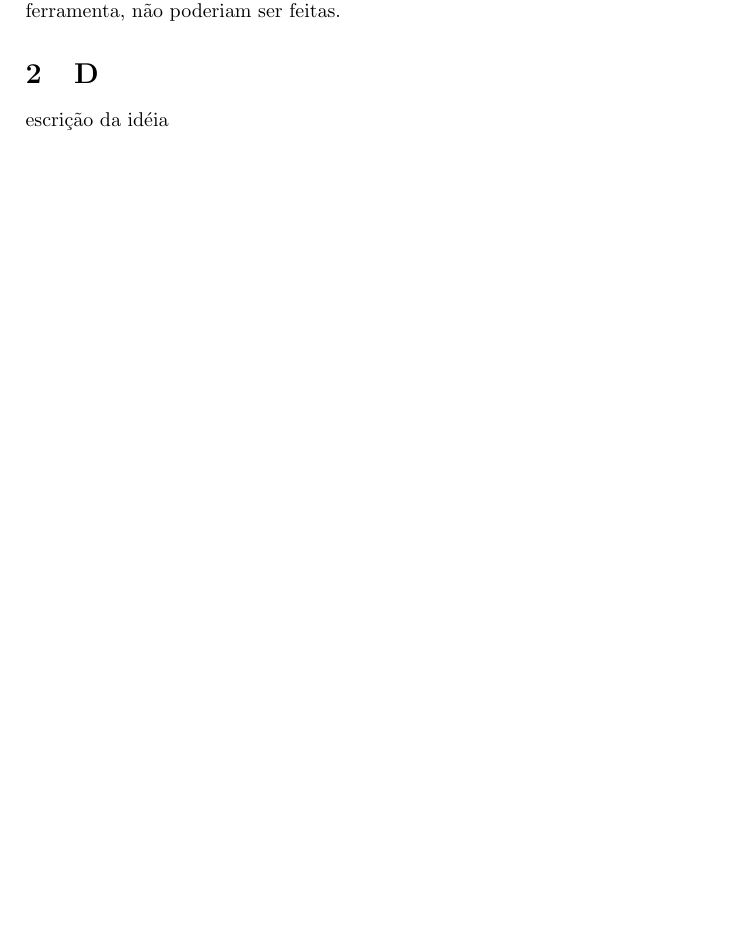
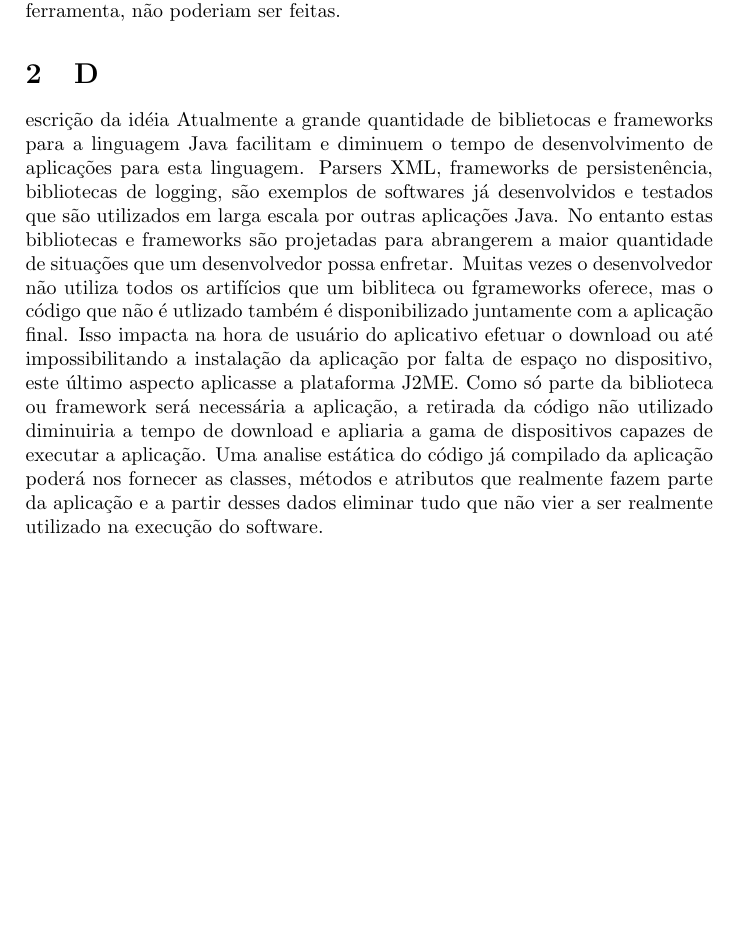
Before and after one commit to tmoreira2020/jminimizer, a LaTeX document (docs/artigo.tex): part of page 2 of 2, cut so that both start at the same text, the shorter picture padded with empty space. Compiled offline with pdfLaTeX; the source files are stored in an older character set and shown here as Unicode.

Commit message:
Adding content.

```diff
--- a/docs/artigo.tex
+++ b/docs/artigo.tex
@@ -21,6 +21,12 @@ O crescente números de dispositivos móveis (celulares e PDAs) e a curiosidade
 \end{section}
 \begin{section}
 Descrição da idéia
+Atualmente a grande quantidade de biblietocas e frameworks para a linguagem Java facilitam e diminuem o tempo de desenvolvimento de aplicações para esta linguagem. Parsers XML, frameworks de persistenência, bibliotecas de logging, são exemplos de softwares já desenvolvidos e testados que são utilizados em larga escala por outras aplicações Java. No entanto estas bibliotecas e frameworks são projetadas para abrangerem a maior quantidade de situações que um desenvolvedor possa enfretar. Muitas vezes o desenvolvedor não utiliza todos os artifícios que um bibliteca ou fgrameworks oferece, mas o código que não é utlizado também é disponibilizado juntamente com a aplicação final. Isso impacta na hora de usuário do aplicativo efetuar o download ou até impossibilitando a instalação da aplicação por falta de espaço no dispositivo, este último aspecto aplicasse a plataforma J2ME.
+Como só parte da biblioteca ou framework será necessária a aplicação, a retirada da código não utilizado diminuiria a tempo de download e apliaria a gama de dispositivos capazes de executar a aplicação.
+Uma analise estática do código já compilado da aplicação poderá nos fornecer as classes, métodos e atributos que realmente fazem parte da aplicação e a partir desses dados eliminar tudo que não vier a ser realmente utilizado na execução do software.
+
+
+
 
 \end{section}
 \end{document}
```
